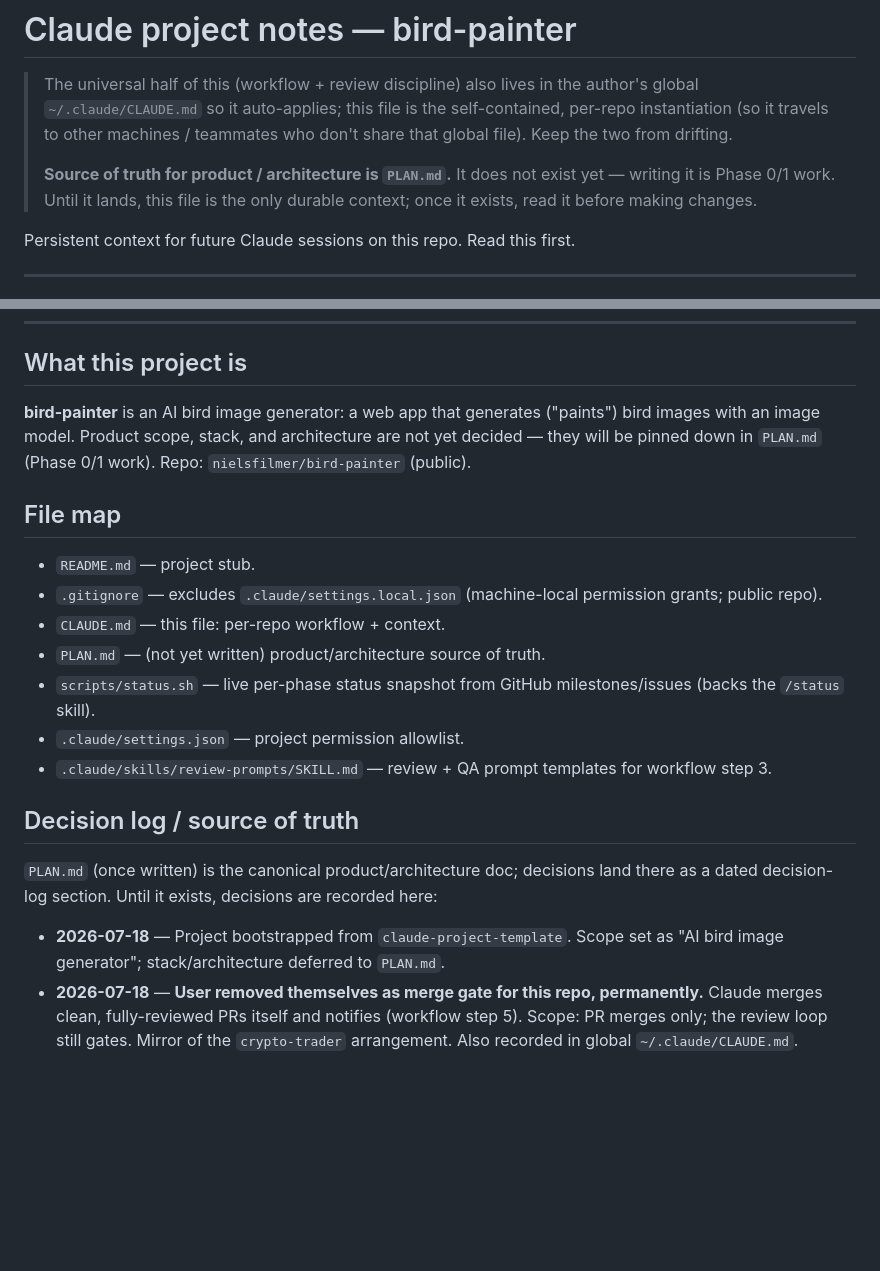
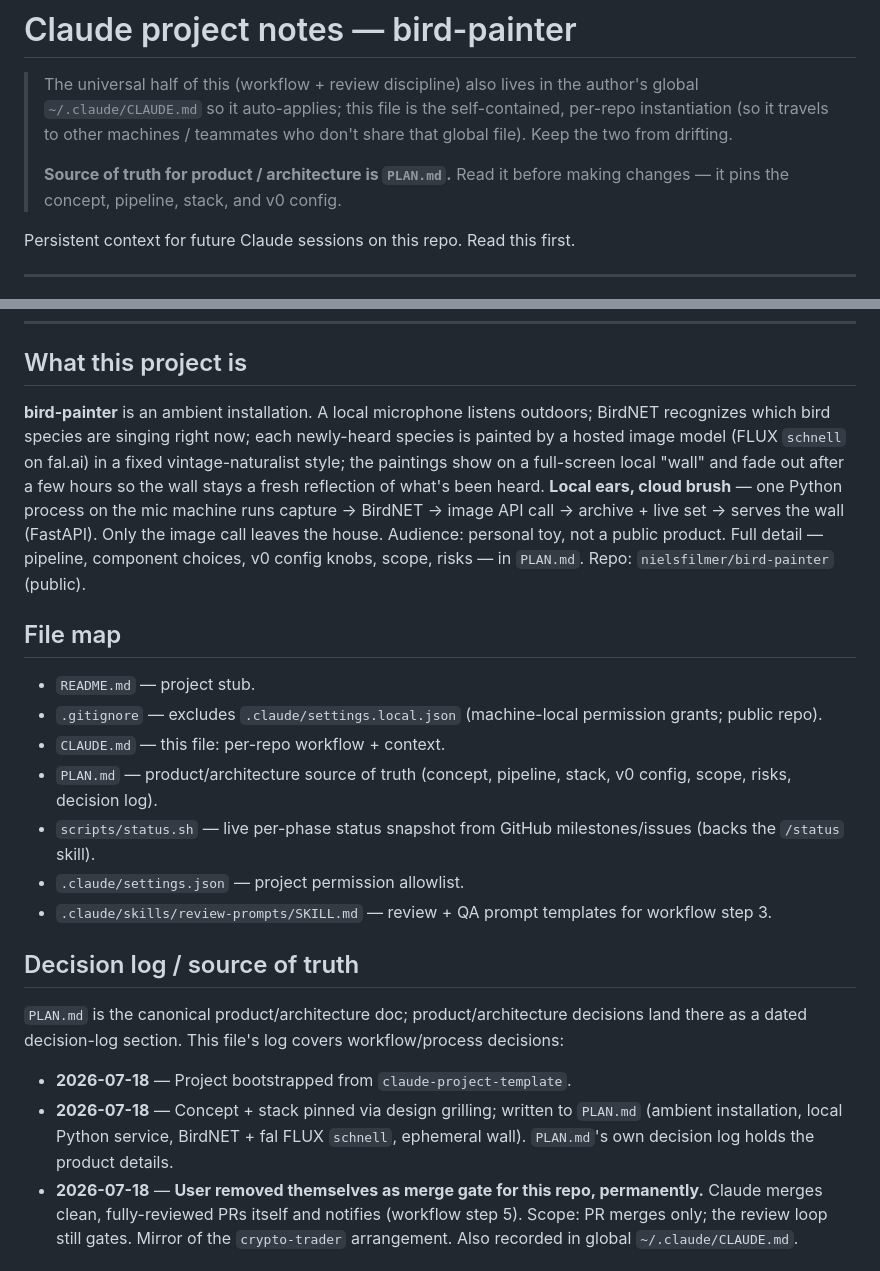
Before and after one commit to nielsfilmer/bird-painter, a Markdown page: CLAUDE.md, 2 parts joined by grey strips. Rendered like a GitHub page; blank space fills up the shorter version.

```diff
--- a/CLAUDE.md
+++ b/CLAUDE.md
@@ -5,9 +5,8 @@
 > self-contained, per-repo instantiation (so it travels to other machines /
 > teammates who don't share that global file). Keep the two from drifting.
 >
-> **Source of truth for product / architecture is `PLAN.md`.** It does not
-> exist yet — writing it is Phase 0/1 work. Until it lands, this file is the
-> only durable context; once it exists, read it before making changes.
+> **Source of truth for product / architecture is `PLAN.md`.** Read it before
+> making changes — it pins the concept, pipeline, stack, and v0 config.
 
 Persistent context for future Claude sessions on this repo. Read this first.
 
@@ -226,10 +225,17 @@ pinned, update **both** this file and the corresponding spot in
 
 ## What this project is
 
-**bird-painter** is an AI bird image generator: a web app that generates
-("paints") bird images with an image model. Product scope, stack, and
-architecture are not yet decided — they will be pinned down in `PLAN.md`
-(Phase 0/1 work). Repo: `nielsfilmer/bird-painter` (public).
+**bird-painter** is an ambient installation. A local microphone listens
+outdoors; BirdNET recognizes which bird species are singing right now; each
+newly-heard species is painted by a hosted image model (FLUX `schnell` on
+fal.ai) in a fixed vintage-naturalist style; the paintings show on a
+full-screen local "wall" and fade out after a few hours so the wall stays a
+fresh reflection of what's been heard. **Local ears, cloud brush** — one
+Python process on the mic machine runs capture → BirdNET → image API call →
+archive + live set → serves the wall (FastAPI). Only the image call leaves the
+house. Audience: personal toy, not a public product. Full detail — pipeline,
+component choices, v0 config knobs, scope, risks — in `PLAN.md`. Repo:
+`nielsfilmer/bird-painter` (public).
 
 ## File map
 
@@ -237,7 +243,8 @@ architecture are not yet decided — they will be pinned down in `PLAN.md`
 - `.gitignore` — excludes `.claude/settings.local.json` (machine-local
   permission grants; public repo).
 - `CLAUDE.md` — this file: per-repo workflow + context.
-- `PLAN.md` — (not yet written) product/architecture source of truth.
+- `PLAN.md` — product/architecture source of truth (concept, pipeline, stack,
+  v0 config, scope, risks, decision log).
 - `scripts/status.sh` — live per-phase status snapshot from GitHub
   milestones/issues (backs the `/status` skill).
 - `.claude/settings.json` — project permission allowlist.
@@ -246,12 +253,15 @@ architecture are not yet decided — they will be pinned down in `PLAN.md`
 
 ## Decision log / source of truth
 
-`PLAN.md` (once written) is the canonical product/architecture doc; decisions
-land there as a dated decision-log section. Until it exists, decisions are
-recorded here:
+`PLAN.md` is the canonical product/architecture doc; product/architecture
+decisions land there as a dated decision-log section. This file's log covers
+workflow/process decisions:
 
-- **2026-07-18** — Project bootstrapped from `claude-project-template`. Scope
-  set as "AI bird image generator"; stack/architecture deferred to `PLAN.md`.
+- **2026-07-18** — Project bootstrapped from `claude-project-template`.
+- **2026-07-18** — Concept + stack pinned via design grilling; written to
+  `PLAN.md` (ambient installation, local Python service, BirdNET + fal FLUX
+  `schnell`, ephemeral wall). `PLAN.md`'s own decision log holds the product
+  details.
 - **2026-07-18** — **User removed themselves as merge gate for this repo,
   permanently.** Claude merges clean, fully-reviewed PRs itself and notifies
   (workflow step 5). Scope: PR merges only; the review loop still gates. Mirror
```
Also changed, not shown: PLAN.md (added, +177 -0 lines).
